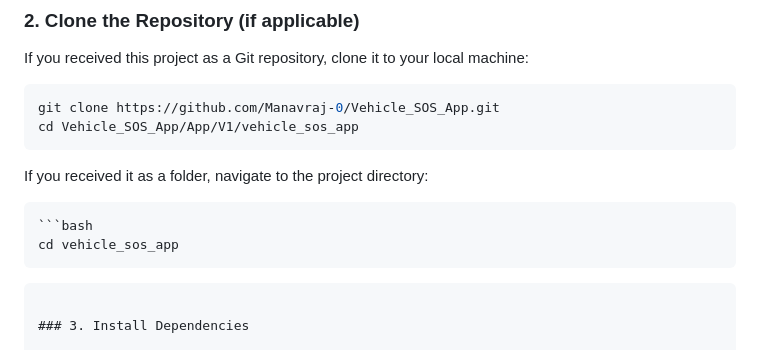
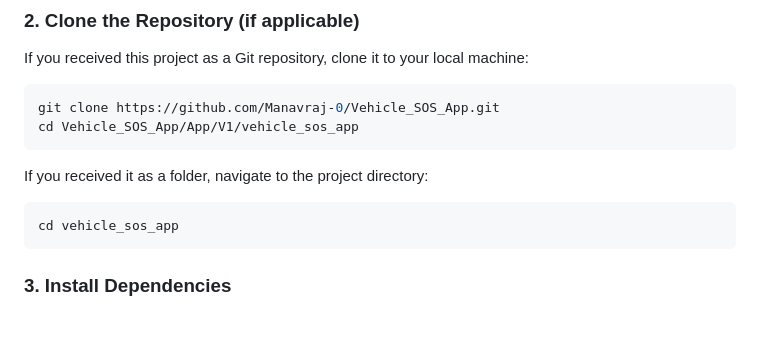
Before and after one commit to Manavraj-0/Vehicle_SOS_App, a Markdown page: README.md, the part around the change. Rendered like a GitHub page; blank space fills up the shorter version.

````diff
--- a/README.md
+++ b/README.md
@@ -39,9 +39,7 @@ cd Vehicle_SOS_App/App/V1/vehicle_sos_app
 If you received it as a folder, navigate to the project directory:
 
 ```bash
-```bash
 cd vehicle_sos_app
-```
 ```
 
 ### 3. Install Dependencies
````
